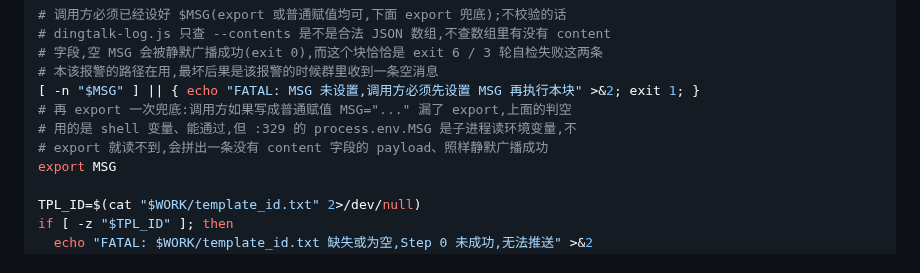
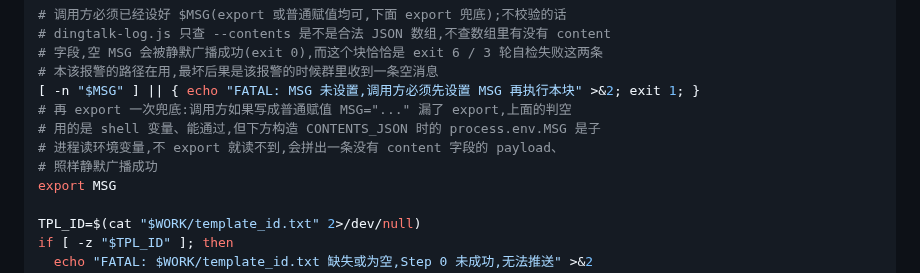
Before and after one commit to benbergg/froggo-skills, a Markdown page: skills/ai-talk-tutorial/SKILL.md, the part around the change. Drawn GitHub-style.

Commit message:
docs: SKILL.md 修正注释里过时的行号自引用

```diff
--- a/skills/ai-talk-tutorial/SKILL.md
+++ b/skills/ai-talk-tutorial/SKILL.md
@@ -319,8 +319,9 @@ WORK="$HOME/.cache/ai-talk-tutorial/$DATE"
 # 本该报警的路径在用,最坏后果是该报警的时候群里收到一条空消息
 [ -n "$MSG" ] || { echo "FATAL: MSG 未设置,调用方必须先设置 MSG 再执行本块" >&2; exit 1; }
 # 再 export 一次兜底:调用方如果写成普通赋值 MSG="..." 漏了 export,上面的判空
-# 用的是 shell 变量、能通过,但 :329 的 process.env.MSG 是子进程读环境变量,不
-# export 就读不到,会拼出一条没有 content 字段的 payload、照样静默广播成功
+# 用的是 shell 变量、能通过,但下方构造 CONTENTS_JSON 时的 process.env.MSG 是子
+# 进程读环境变量,不 export 就读不到,会拼出一条没有 content 字段的 payload、
+# 照样静默广播成功
 export MSG
 
 TPL_ID=$(cat "$WORK/template_id.txt" 2>/dev/null)
```
